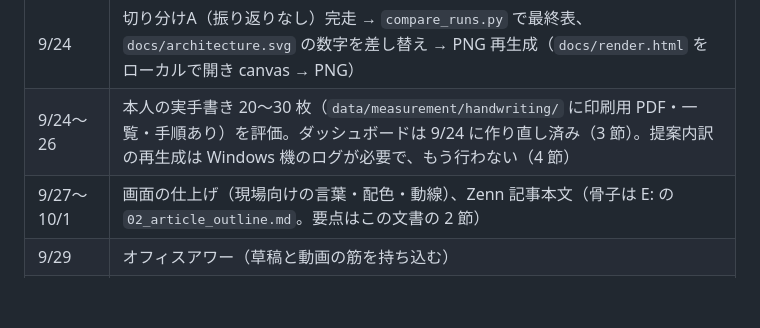
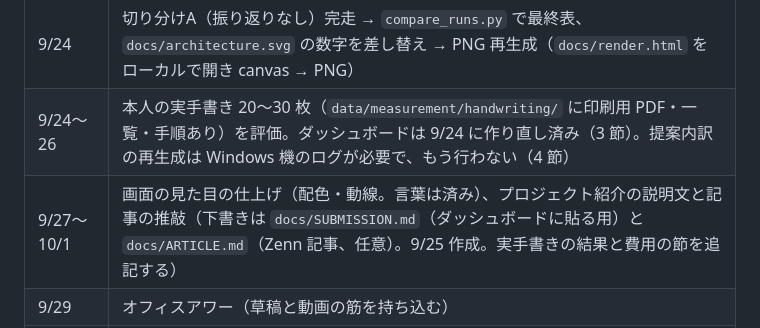
Before and after one commit to takutoshuto-hash/ocr-trust-agent, a Markdown page: HANDOVER.md, the part around the change. Rendered like a GitHub page; blank space fills up the shorter version.

```diff
--- a/HANDOVER.md
+++ b/HANDOVER.md
@@ -90,7 +90,7 @@ bash scripts/deploy.sh                      # Cloud Run へ
 |---|---|
 | 9/24 | 切り分けA（振り返りなし）完走 → `compare_runs.py` で最終表、`docs/architecture.svg` の数字を差し替え → PNG 再生成（`docs/render.html` をローカルで開き canvas → PNG） |
 | 9/24〜26 | 本人の実手書き 20〜30 枚（`data/measurement/handwriting/` に印刷用 PDF・一覧・手順あり）を評価。ダッシュボードは 9/24 に作り直し済み（3 節）。提案内訳の再生成は Windows 機のログが必要で、もう行わない（4 節） |
-| 9/27〜10/1 | 画面の仕上げ（現場向けの言葉・配色・動線）、Zenn 記事本文（骨子は E: の `02_article_outline.md`。要点はこの文書の 2 節） |
+| 9/27〜10/1 | 画面の見た目の仕上げ（配色・動線。言葉は済み）、プロジェクト紹介の説明文と記事の推敲（下書きは `docs/SUBMISSION.md`（ダッシュボードに貼る用）と `docs/ARTICLE.md`（Zenn 記事、任意）。9/25 作成。実手書きの結果と費用の節を追記する） |
 | 9/29 | オフィスアワー（草稿と動画の筋を持ち込む） |
 | 10/2〜10/5 | 3分動画（山場 = 事故注入と復旧、エージェントが自分の提案を取り消す場面。台本と撮り方は `docs/DEMO.md`、再生は `python scripts/demo_story.py run`。9/25 に作成・テストで結末を固定済み）（YouTube に公開して URL を登録） |
 | 10/6〜12 | 講評反映・予備 |
```
Also changed, not shown: docs/ARTICLE.md (added, +110 -0 lines), docs/SUBMISSION.md (added, +72 -0 lines).
